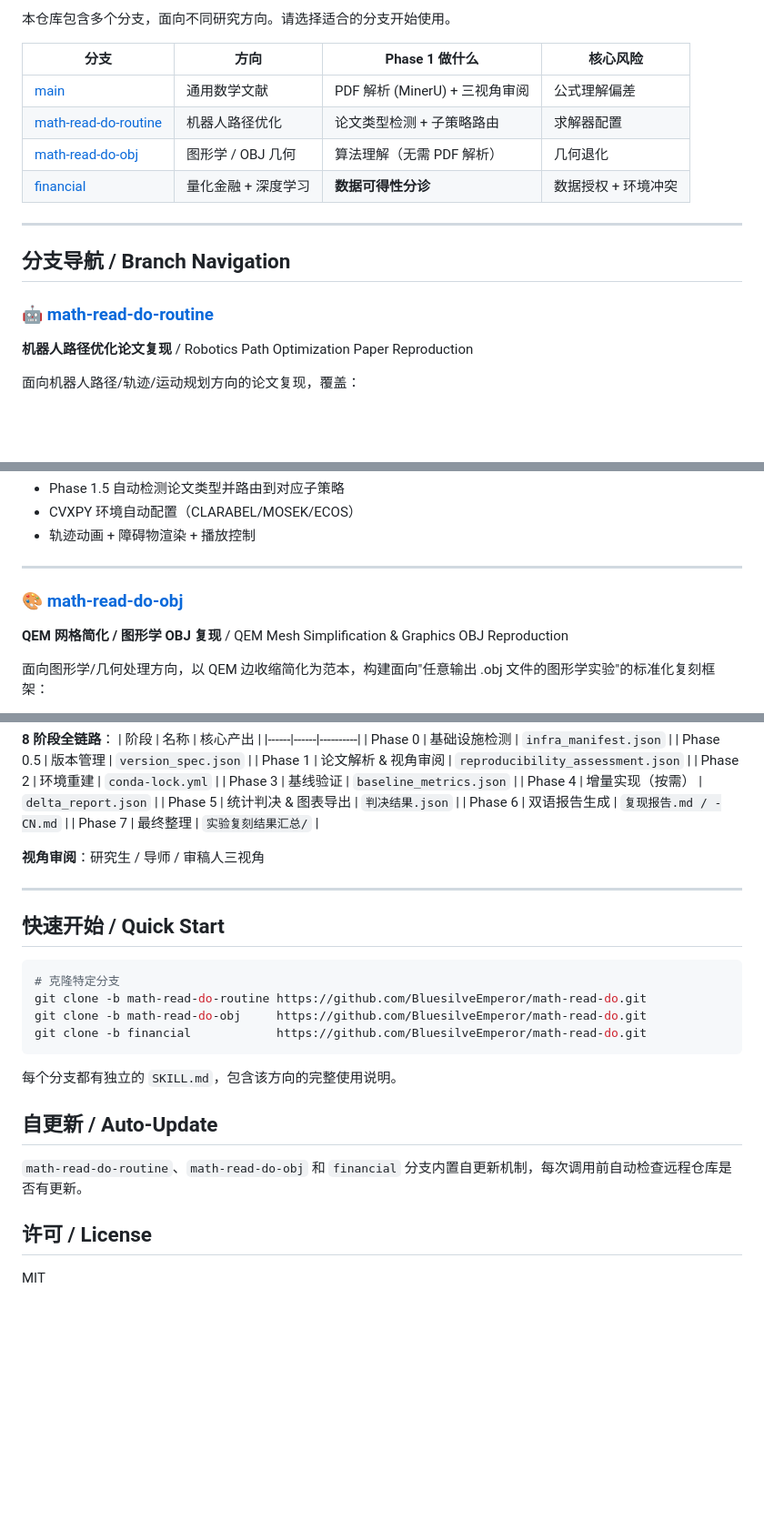
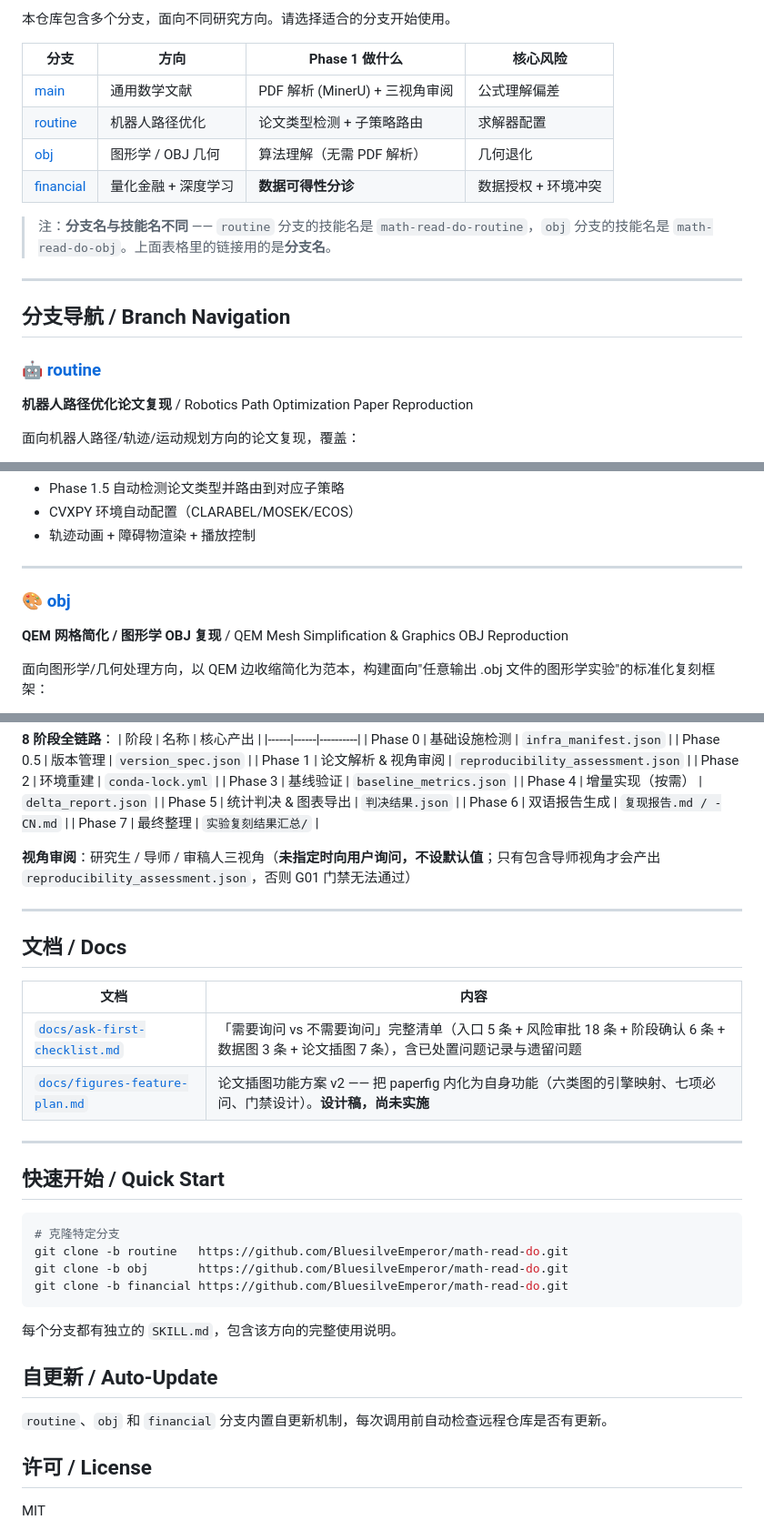
Before and after one commit to BluesilveEmperor/math-read-do, a Markdown page: README.md, 3 parts joined by grey strips. Shown at 91% size. Drawn GitHub-style; blank space fills up the shorter version.

Commit message:
docs: README 同步——修正失效的分支链接、补 docs/ 说明
- 分支链接指向 math-read-do-routine / math-read-do-obj，但远端实际分支名是
  routine / obj，6 处 tree 链接 + 3 条 clone 命令全部 404／不可用，已全部修正
- 新增「分支名与技能名不同」的说明（routine 分支的技能名是 math-read-do-routine，
  obj 分支的技能名是 math-read-do-obj），避免后续再混淆
- 新增「文档 / Docs」小节，链接 docs/ask-first-checklist.md 与 docs/figures-feature-plan.md
- 视角审阅说明同步为「未指定时向用户询问，不设默认值」，并注明只有包含导师视角
  才会产出 reproducibility_assessment.json、否则 G01 门禁无法通过
- 「自更新」一节的分支名同步为 routine / obj

````diff
--- a/README.md
+++ b/README.md
@@ -9,15 +9,17 @@
 | 分支 | 方向 | Phase 1 做什么 | 核心风险 |
 |------|------|---------------|---------|
 | [main](https://github.com/BluesilveEmperor/math-read-do/tree/main) | 通用数学文献 | PDF 解析 (MinerU) + 三视角审阅 | 公式理解偏差 |
-| [math-read-do-routine](https://github.com/BluesilveEmperor/math-read-do/tree/math-read-do-routine) | 机器人路径优化 | 论文类型检测 + 子策略路由 | 求解器配置 |
-| [math-read-do-obj](https://github.com/BluesilveEmperor/math-read-do/tree/math-read-do-obj) | 图形学 / OBJ 几何 | 算法理解（无需 PDF 解析） | 几何退化 |
+| [routine](https://github.com/BluesilveEmperor/math-read-do/tree/routine) | 机器人路径优化 | 论文类型检测 + 子策略路由 | 求解器配置 |
+| [obj](https://github.com/BluesilveEmperor/math-read-do/tree/obj) | 图形学 / OBJ 几何 | 算法理解（无需 PDF 解析） | 几何退化 |
 | [financial](https://github.com/BluesilveEmperor/math-read-do/tree/financial) | 量化金融 + 深度学习 | **数据可得性分诊** | 数据授权 + 环境冲突 |
+
+> 注：**分支名与技能名不同** —— `routine` 分支的技能名是 `math-read-do-routine`，`obj` 分支的技能名是 `math-read-do-obj`。上面表格里的链接用的是**分支名**。
 
 ---
 
 ## 分支导航 / Branch Navigation
 
-### 🤖 [math-read-do-routine](https://github.com/BluesilveEmperor/math-read-do/tree/math-read-do-routine)
+### 🤖 [routine](https://github.com/BluesilveEmperor/math-read-do/tree/routine)
 
 **机器人路径优化论文复现** / Robotics Path Optimization Paper Reproduction
 
@@ -37,7 +39,7 @@
 
 ---
 
-### 🎨 [math-read-do-obj](https://github.com/BluesilveEmperor/math-read-do/tree/math-read-do-obj)
+### 🎨 [obj](https://github.com/BluesilveEmperor/math-read-do/tree/obj)
 
 **QEM 网格简化 / 图形学 OBJ 复现** / QEM Mesh Simplification & Graphics OBJ Reproduction
 
@@ -96,7 +98,16 @@
 | Phase 6 | 双语报告生成 | `复现报告.md / -CN.md` |
 | Phase 7 | 最终整理 | `实验复刻结果汇总/` |
 
-**视角审阅**：研究生 / 导师 / 审稿人三视角
+**视角审阅**：研究生 / 导师 / 审稿人三视角（**未指定时向用户询问，不设默认值**；只有包含导师视角才会产出 `reproducibility_assessment.json`，否则 G01 门禁无法通过）
+
+---
+
+## 文档 / Docs
+
+| 文档 | 内容 |
+|------|------|
+| [`docs/ask-first-checklist.md`](docs/ask-first-checklist.md) | 「需要询问 vs 不需要询问」完整清单（入口 5 条 + 风险审批 18 条 + 阶段确认 6 条 + 数据图 3 条 + 论文插图 7 条），含已处置问题记录与遗留问题 |
+| [`docs/figures-feature-plan.md`](docs/figures-feature-plan.md) | 论文插图功能方案 v2 —— 把 paperfig 内化为自身功能（六类图的引擎映射、七项必问、门禁设计）。**设计稿，尚未实施** |
 
 ---
 
@@ -104,16 +115,16 @@
 
 ```bash
 # 克隆特定分支
-git clone -b math-read-do-routine https://github.com/BluesilveEmperor/math-read-do.git
-git clone -b math-read-do-obj     https://github.com/BluesilveEmperor/math-read-do.git
-git clone -b financial            https://github.com/BluesilveEmperor/math-read-do.git
+git clone -b routine   https://github.com/BluesilveEmperor/math-read-do.git
+git clone -b obj       https://github.com/BluesilveEmperor/math-read-do.git
+git clone -b financial https://github.com/BluesilveEmperor/math-read-do.git
 ```
 
 每个分支都有独立的 `SKILL.md`，包含该方向的完整使用说明。
 
 ## 自更新 / Auto-Update
 
-`math-read-do-routine`、`math-read-do-obj` 和 `financial` 分支内置自更新机制，每次调用前自动检查远程仓库是否有更新。
+`routine`、`obj` 和 `financial` 分支内置自更新机制，每次调用前自动检查远程仓库是否有更新。
 
 ## 许可 / License
 
````
